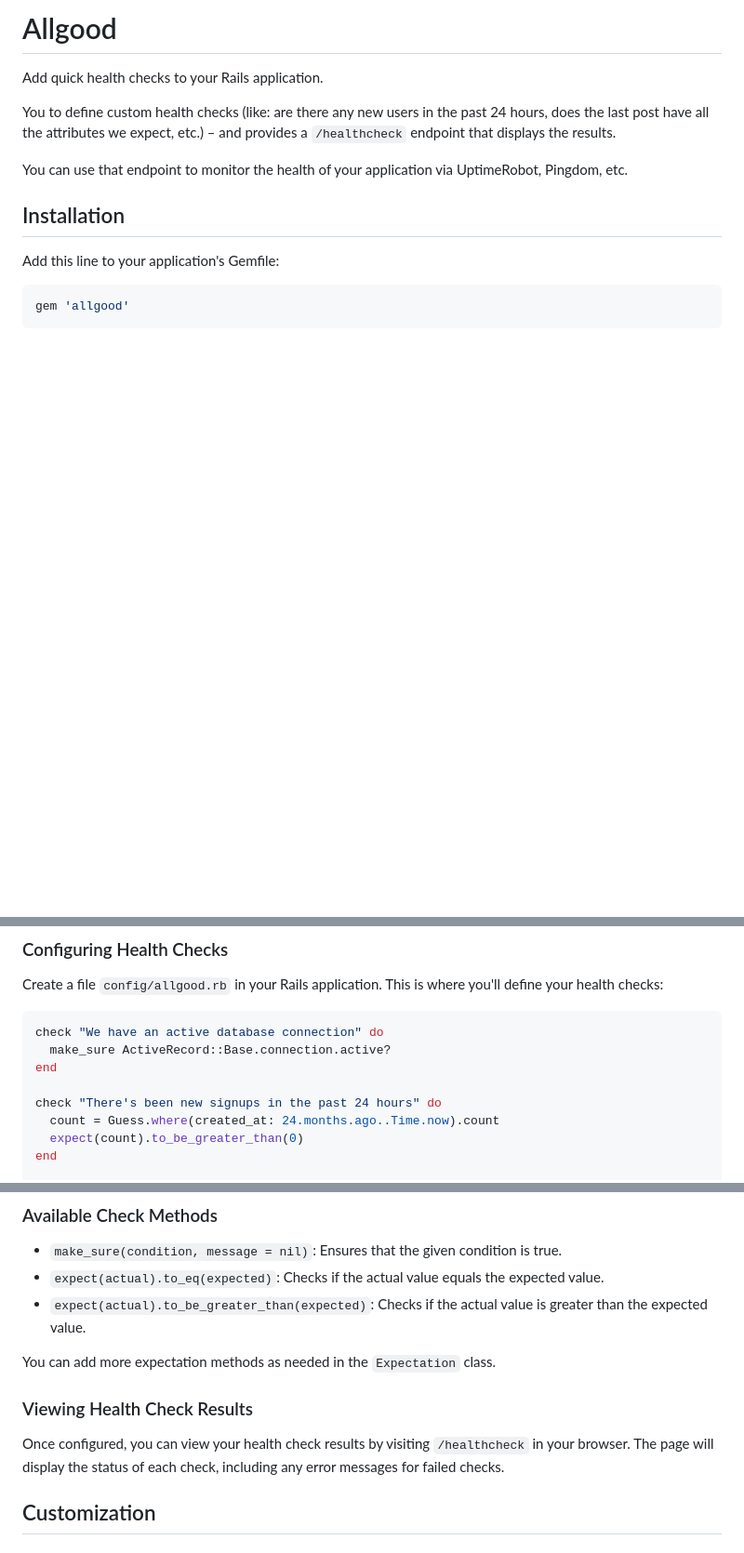
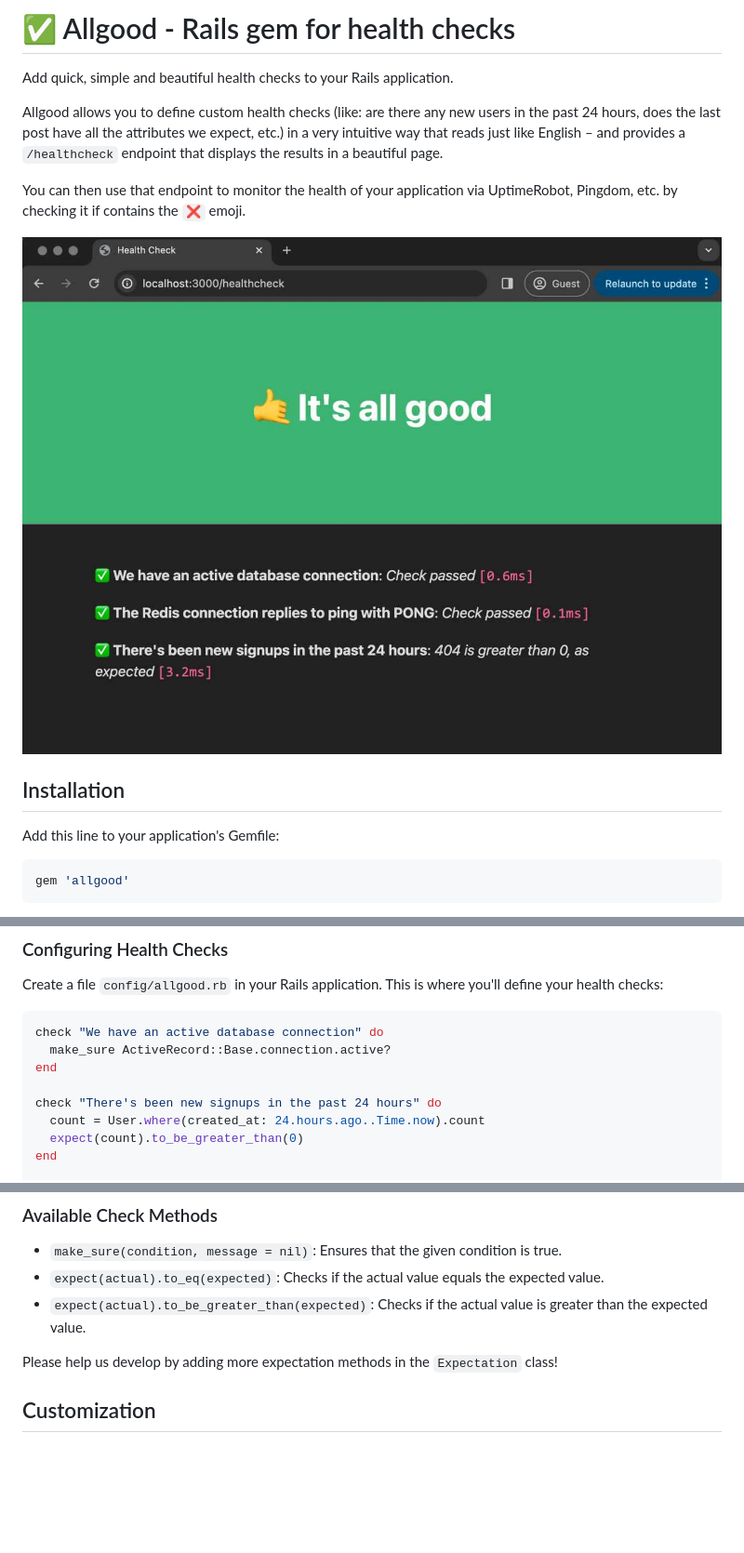
Before and after one commit to rameerez/allgood, a Markdown page: README.md, 3 parts joined by grey strips. Shown: that part at 93% size. Drawn GitHub-style; pictures changed too: allgood.jpeg (added); blank space fills up the shorter version.

Commit message:
Improve README

```diff
--- a/README.md
+++ b/README.md
@@ -1,10 +1,12 @@
-# Allgood
+# ✅ Allgood - Rails gem for health checks
 
-Add quick health checks to your Rails application.
+Add quick, simple and beautiful health checks to your Rails application.
 
-You to define custom health checks (like: are there any new users in the past 24 hours, does the last post have all the attributes we expect, etc.) – and provides a `/healthcheck` endpoint that displays the results.
+Allgood allows you to define custom health checks (like: are there any new users in the past 24 hours, does the last post have all the attributes we expect, etc.) in a very intuitive way that reads just like English – and provides a `/healthcheck` endpoint that displays the results in a beautiful page.
 
-You can use that endpoint to monitor the health of your application via UptimeRobot, Pingdom, etc.
+You can then use that endpoint to monitor the health of your application via UptimeRobot, Pingdom, etc. by checking it if contains the `❌` emoji.
+
+![alt text](allgood.jpeg)
 
 ## Installation
 
@@ -36,7 +38,7 @@ check "We have an active database connection" do
 end
 
 check "There's been new signups in the past 24 hours" do
-  count = Guess.where(created_at: 24.months.ago..Time.now).count
+  count = User.where(created_at: 24.hours.ago..Time.now).count
   expect(count).to_be_greater_than(0)
 end
 
@@ -54,11 +56,7 @@ end
 - `expect(actual).to_eq(expected)`: Checks if the actual value equals the expected value.
 - `expect(actual).to_be_greater_than(expected)`: Checks if the actual value is greater than the expected value.
 
-You can add more expectation methods as needed in the `Expectation` class.
-
-### Viewing Health Check Results
-
-Once configured, you can view your health check results by visiting `/healthcheck` in your browser. The page will display the status of each check, including any error messages for failed checks.
+Please help us develop by adding more expectation methods in the `Expectation` class!
 
 ## Customization
 
```
